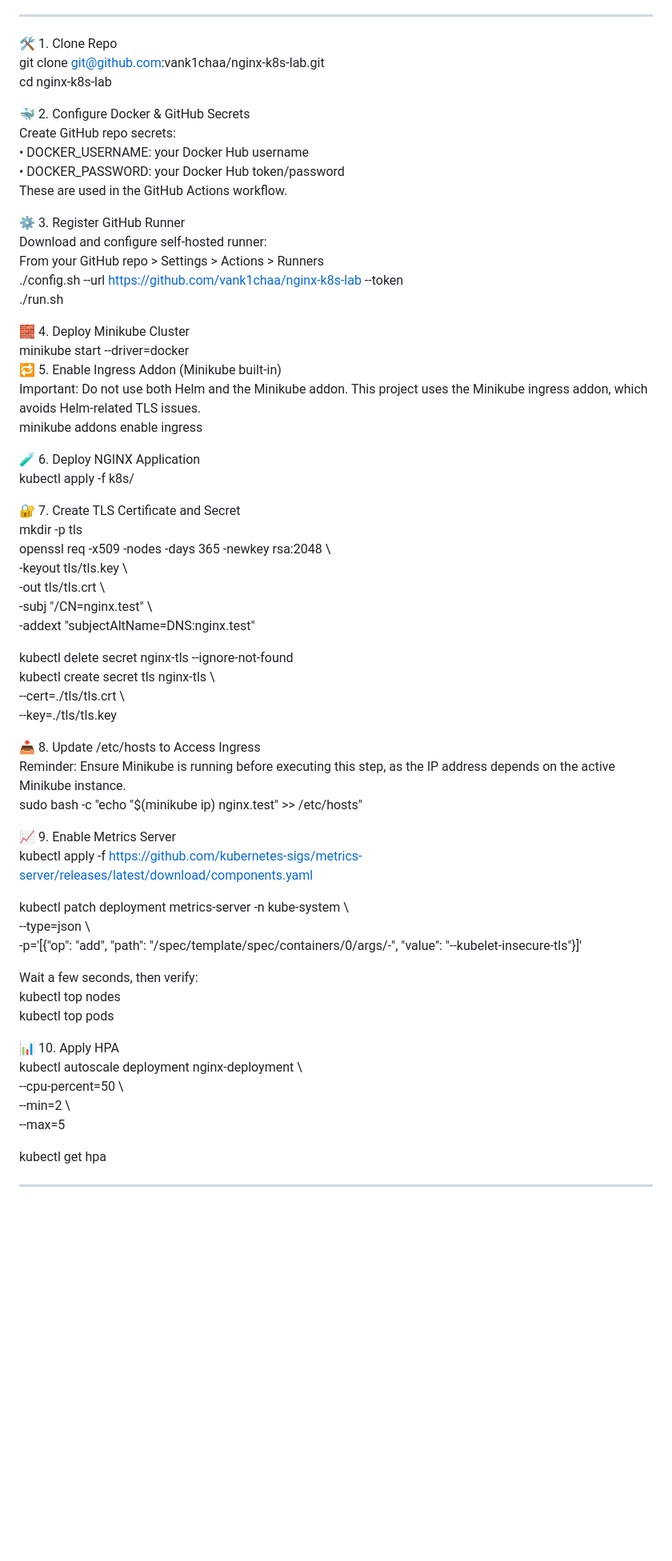
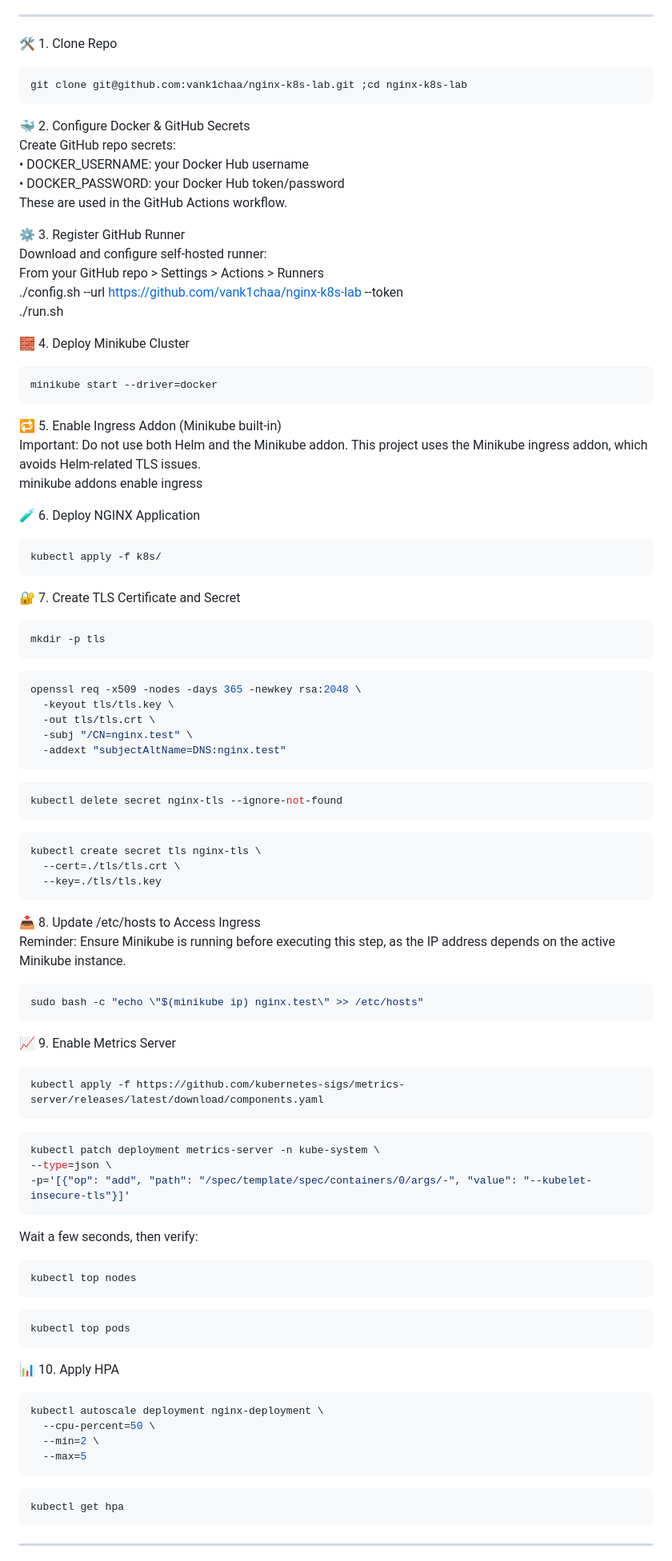
Before and after one commit to vank1chaa/nginx-k8s-lab, a Markdown page: README.md, the part around the change printed below. Shown: that part at 80% size. Drawn GitHub-style; blank space fills up the shorter version.

````diff
--- a/README.md
+++ b/README.md
@@ -60,9 +40,9 @@ ________________________________________
 
 ________________________________________
 🛠️ 1. Clone Repo
-git clone git@github.com:vank1chaa/nginx-k8s-lab.git
-cd nginx-k8s-lab
-
+```bash
+git clone git@github.com:vank1chaa/nginx-k8s-lab.git ;cd nginx-k8s-lab
+```
 🐳 2. Configure Docker & GitHub Secrets
 Create GitHub repo secrets:
 •	DOCKER_USERNAME: your Docker Hub username
@@ -76,50 +56,67 @@ From your GitHub repo > Settings > Actions > Runners
 ./run.sh
 
 🧱 4. Deploy Minikube Cluster
+```bash
 minikube start --driver=docker
+```
 🔁 5. Enable Ingress Addon (Minikube built-in)
 Important: Do not use both Helm and the Minikube addon. This project uses the Minikube ingress addon, which avoids Helm-related TLS issues.
 minikube addons enable ingress
 
 🧪 6. Deploy NGINX Application
+```bash
 kubectl apply -f k8s/
-
+```
 🔐 7. Create TLS Certificate and Secret
+```bash
 mkdir -p tls
+```
+```bash
 openssl req -x509 -nodes -days 365 -newkey rsa:2048 \
   -keyout tls/tls.key \
   -out tls/tls.crt \
   -subj "/CN=nginx.test" \
   -addext "subjectAltName=DNS:nginx.test"
-
+```
+```bash
 kubectl delete secret nginx-tls --ignore-not-found
+```
+```bash
 kubectl create secret tls nginx-tls \
   --cert=./tls/tls.crt \
   --key=./tls/tls.key
-
+  ```
 📥 8. Update /etc/hosts to Access Ingress
 Reminder: Ensure Minikube is running before executing this step, as the IP address depends on the active Minikube instance.
+```bash
 sudo bash -c "echo \"$(minikube ip) nginx.test\" >> /etc/hosts"
-
+```
 📈 9. Enable Metrics Server
+```bash
 kubectl apply -f https://github.com/kubernetes-sigs/metrics-server/releases/latest/download/components.yaml
-
+```
+  ```bash
 kubectl patch deployment metrics-server -n kube-system \
   --type=json \
   -p='[{"op": "add", "path": "/spec/template/spec/containers/0/args/-", "value": "--kubelet-insecure-tls"}]'
-
+```
 Wait a few seconds, then verify:
+```bash
 kubectl top nodes
+```
+```bash
 kubectl top pods
-
+```
 📊 10. Apply HPA
+```bash
 kubectl autoscale deployment nginx-deployment \
   --cpu-percent=50 \
   --min=2 \
   --max=5
-
+```
+```bash
 kubectl get hpa
-
+```
 ________________________________________
 🧪 Testing
 •	Access service via curl -k https://nginx.test
````
Also changed, not shown: other parts of README.md (+31 -22 lines).
